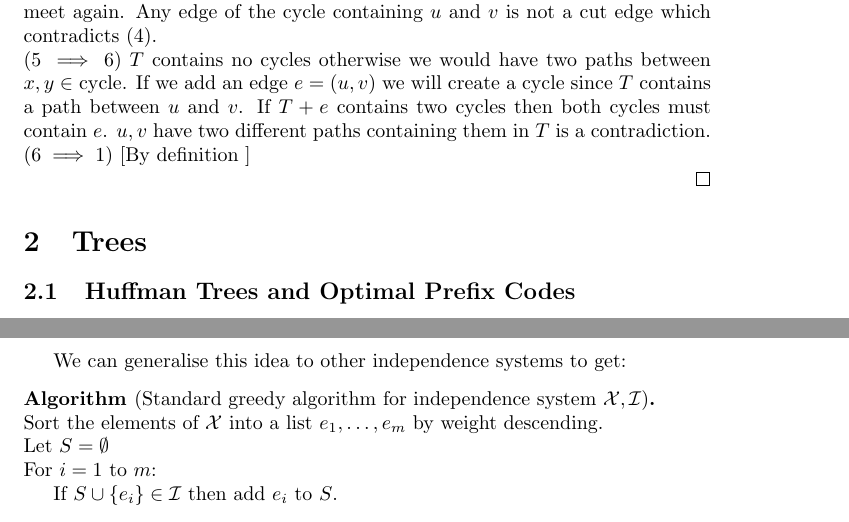
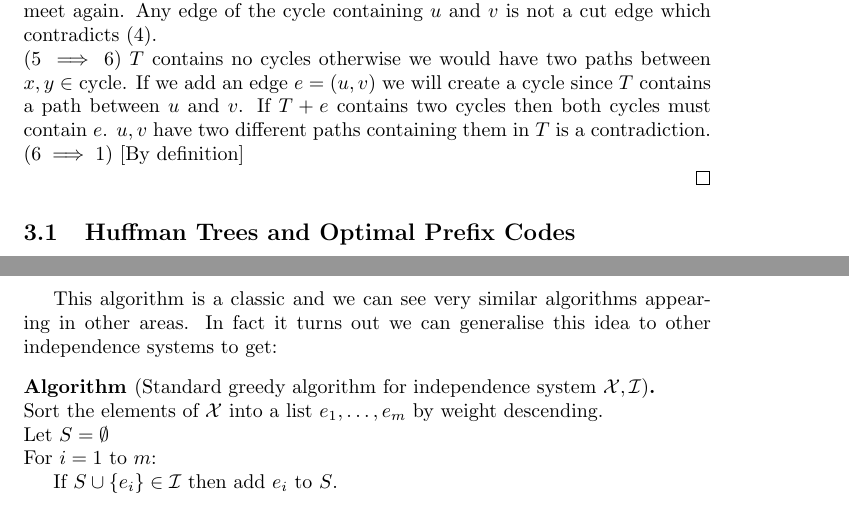
Before and after one commit to alexjbest/mjolnir, a LaTeX document (CS254/CS254.tex): two parts of pages 8 and 27 of 33, joined at a grey line, cut so that both start at the same text. Compiled offline with pdfLaTeX.

Commit message:
moved sections more

```diff
--- a/CS254/CS254.tex
+++ b/CS254/CS254.tex
@@ -435,10 +437,9 @@ Any edge of the cycle containing $u$ and $v$ is not a cut edge which contradicts
 $(5\implies 6)$ $T$ contains no cycles otherwise we would have two paths between $x,y\in$ cycle.
 If we add an edge $e= (u,v)$ we will create a cycle since $T$ contains a path between $u$ and $v$. If $T+e$ contains two cycles then both cycles must contain $e$.
 $u,v$ have two different paths containing them in $T$ is a contradiction. \\
-$(6\implies 1)$ \lbrack By definition \rbrack \\
-\end{proof}
-
-\section{Trees}
+$(6\implies 1)$ \lbrack By definition\rbrack \\
+\end{proof}
+
 \subsection{Huffman Trees and Optimal Prefix Codes}
 
 \begin{defns}
@@ -1404,7 +1405,8 @@ For $i = 1$ to $m$:\\
 \indent If $S\cup \{e_i\}$ does not contain a cycle then add $e_i$ to $S$.
 \end{alg}
 
-We can generalise this idea to other independence systems to get:
+This algorithm is a classic and we can see very similar algorithms appearing in other areas.
+In fact it turns out we can generalise this idea to other independence systems to get:
 
 \begin{alg}[Standard greedy algorithm for independence system $\X,\I$]~\\
 Sort the elements of $\X$ into a list $e_1,\ldots,e_m$ by weight descending. \\
```
Also changed, not shown: CS254/CS254.tex (8 more changed lines).
